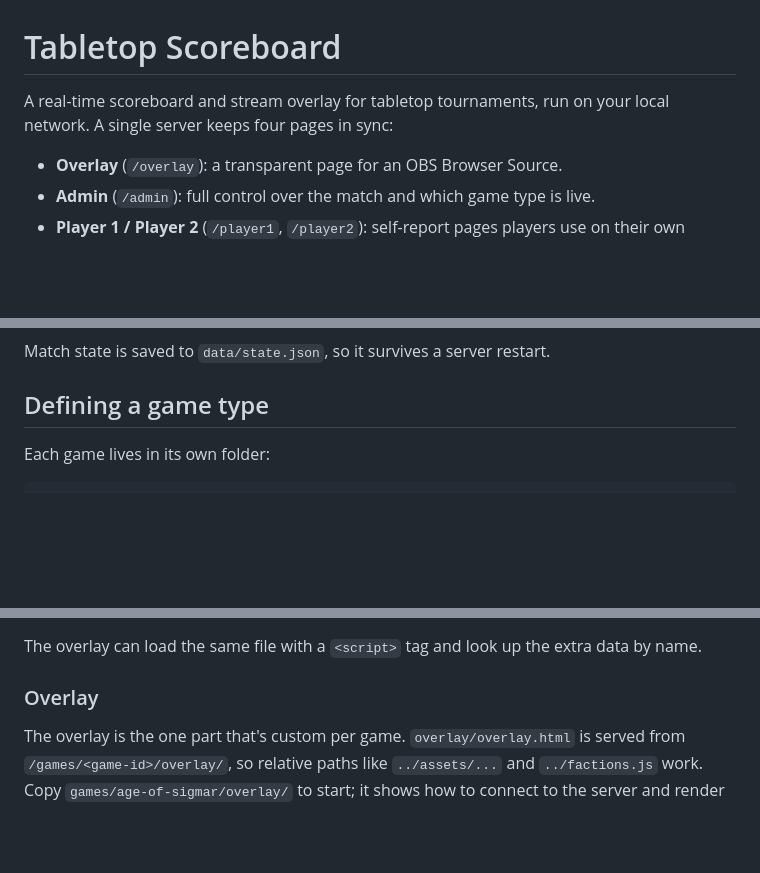
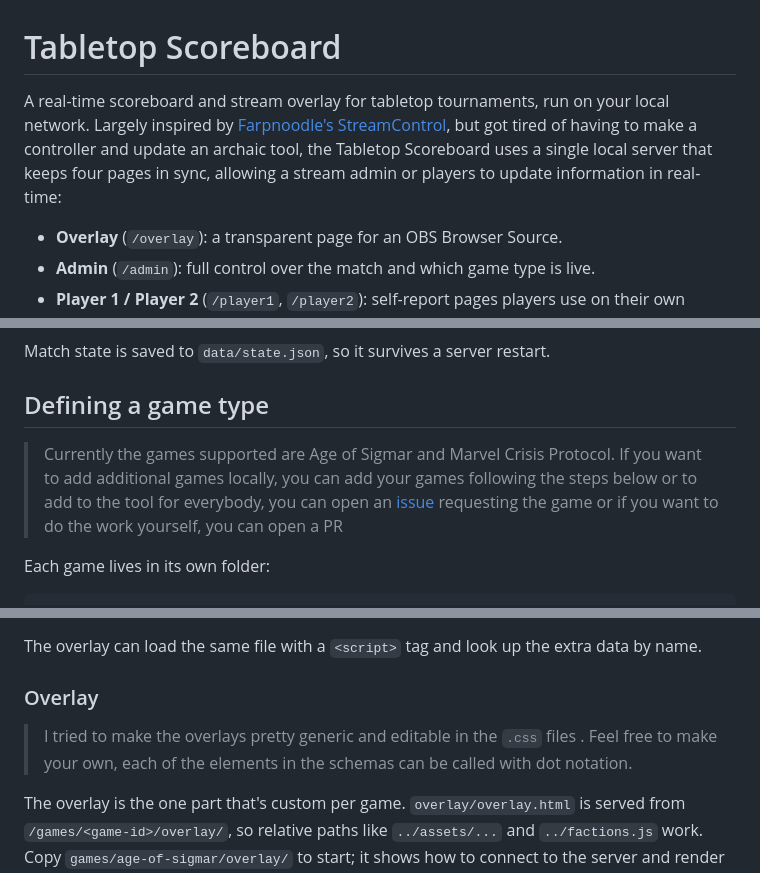
Before and after one commit to kyebrowning/tabletop-scoreboard, a Markdown page: README.md, 3 parts joined by grey strips. Drawn GitHub-style; blank space fills up the shorter version.

Commit message:
Update README.md
Updated README.md to add comments about how to add additional games and how to not use the overlays if desired.

```diff
--- a/README.md
+++ b/README.md
@@ -1,6 +1,6 @@
 # Tabletop Scoreboard
 
-A real-time scoreboard and stream overlay for tabletop tournaments, run on your local network. A single server keeps four pages in sync:
+A real-time scoreboard and stream overlay for tabletop tournaments, run on your local network. Largely inspired by [Farpnoodle's StreamControl](https://github.com/farpenoodle/StreamControl), but got tired of having to make a controller and update an archaic tool, the Tabletop Scoreboard uses a single local server that keeps four pages in sync, allowing a stream admin or players to update information in real-time:
 
 - **Overlay** (`/overlay`): a transparent page for an OBS Browser Source.
 - **Admin** (`/admin`): full control over the match and which game type is live.
@@ -35,6 +35,8 @@ Add a **Browser Source** pointing at `http://<server-address>:3000/overlay`, siz
 Match state is saved to `data/state.json`, so it survives a server restart.
 
 ## Defining a game type
+
+>Currently the games supported are Age of Sigmar and Marvel Crisis Protocol. If you want to add additional games locally, you can add your games following the steps below or to add to the tool for everybody, you can open an [issue](https://github.com/kyebrowning/tabletop-scoreboard/issues/new) requesting the game or if you want to do the work yourself, you can open a PR
 
 Each game lives in its own folder:
 
@@ -143,6 +145,8 @@ The overlay can load the same file with a `<script>` tag and look up the extra d
 
 ### Overlay
 
+>I tried to make the overlays pretty generic and editable in the `.css` files . Feel free to make your own, each of the elements in the schemas can be called with dot notation.
+
 The overlay is the one part that's custom per game. `overlay/overlay.html` is served from `/games/<game-id>/overlay/`, so relative paths like `../assets/...` and `../factions.js` work. Copy `games/age-of-sigmar/overlay/` to start; it shows how to connect to the server and render the live state.
 
 To check that a schema loads without errors:
```
